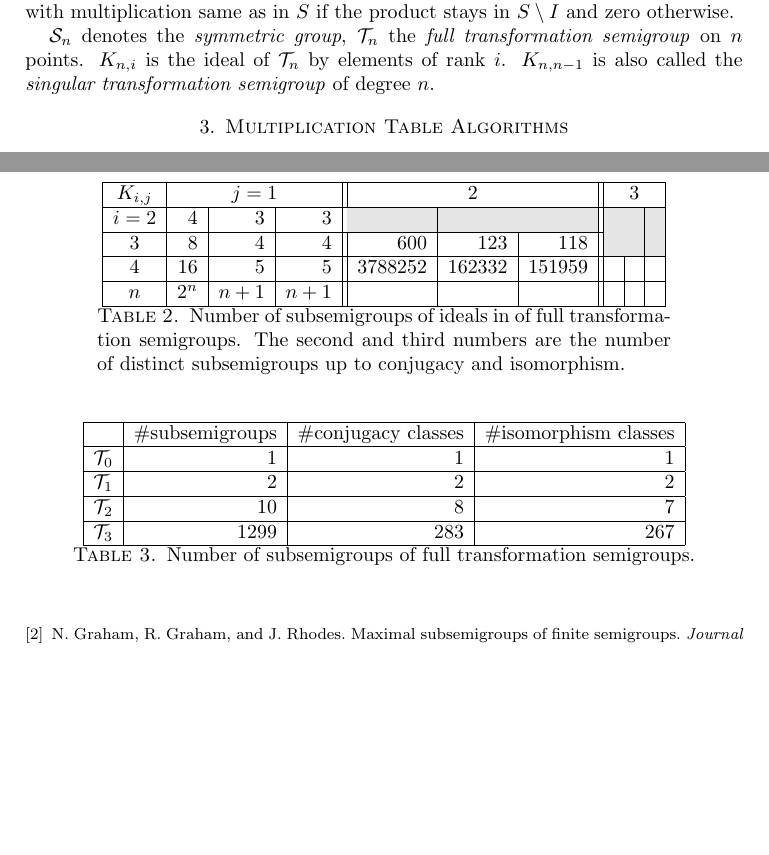
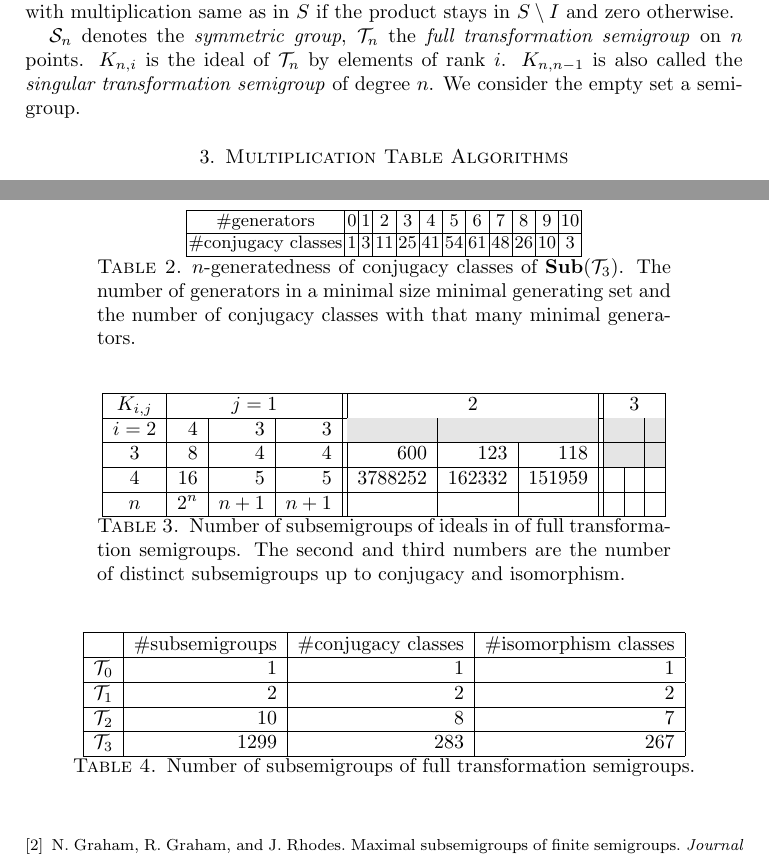
Before and after one commit to gap-packages/subsemi, a LaTeX paper (paper/subsemi.tex): two parts of pages 2 and 7 of 7, joined at a grey line, cut so that both start at the same text, the shorter picture padded with empty space. Compiled offline with pdfLaTeX.

Commit message:
adding n-generatedness info

```diff
--- a/paper/subsemi.tex
+++ b/paper/subsemi.tex
@@ -90,6 +90,7 @@ If $I$ is an ideal of $S$ then the \emph{Rees factor semigroup} $S/I$ has elemen
 $\cS_n$ denotes the \emph{symmetric group}, $\cT_n$ the \emph{full transformation semigroup} on $n$ points.
 $K_{n,i}$ is the ideal of $\cT_n$ by elements of rank $i$.
 $K_{n,n-1}$ is also called the \emph{singular transformation semigroup} of degree $n$.
+We consider the empty set a semigroup.
 
 \section{Multiplication Table Algorithms}
 \label{sec:multab}
@@ -300,6 +301,22 @@ Order&0&1&2&3& 4 & 5 & 6 & 7 & 8 & 9 & 10 & 11 & 12 & 13 & 14 & 15 & 16 & 17 & 1
 \caption{The frequency distribution of conjugacy and isomorphism classes of $\Sub(\cT_3)$.}
 \end{table}
 
+\begin{table}
+\small
+\renewcommand{\tabcolsep}{1pt}
+\renewcommand{\arraystretch}{1}
+\begin{tabular}{|c|c|c|c|c|c|c|c|c|c|c|c|c|}
+\hline
+\#generators&0&1&2&3& 4 & 5 & 6 & 7 & 8 & 9 & 10\\
+\hline
+\#conjugacy classes &1&  3& 11& 25& 41& 54& 61& 48& 26& 10& 3 \\
+\hline
+\end{tabular}
+\normalsize
+\caption{$n$-generatedness of conjugacy classes of $\Sub(\cT_3)$. The number of generators in a minimal size minimal generating set and the number of conjugacy classes with that many minimal generators.}
+\end{table}
+
+
 \todo{explain frequencies of elements in multiplication table}
 
 \subsection{$\cT_4$}
```
Also changed, not shown: 1 other file.
